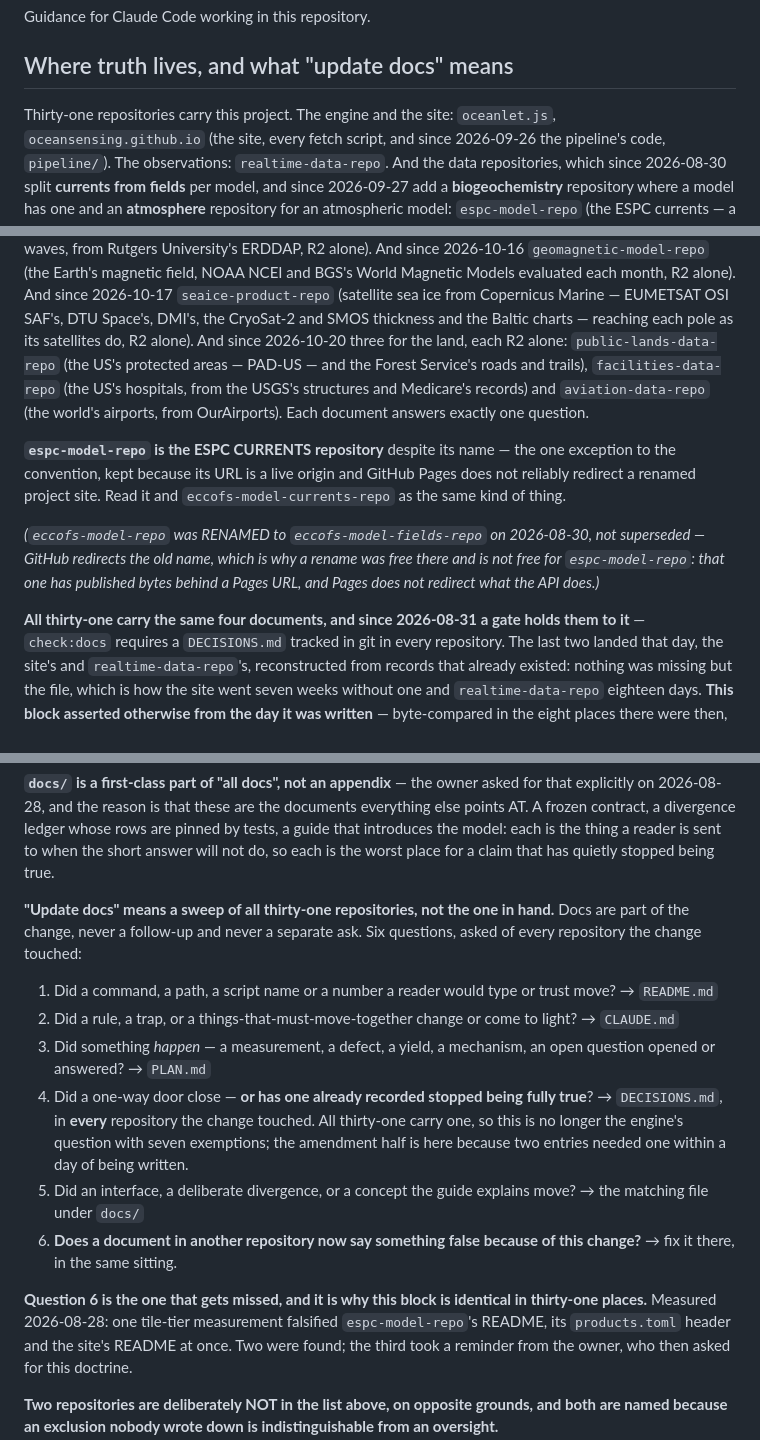
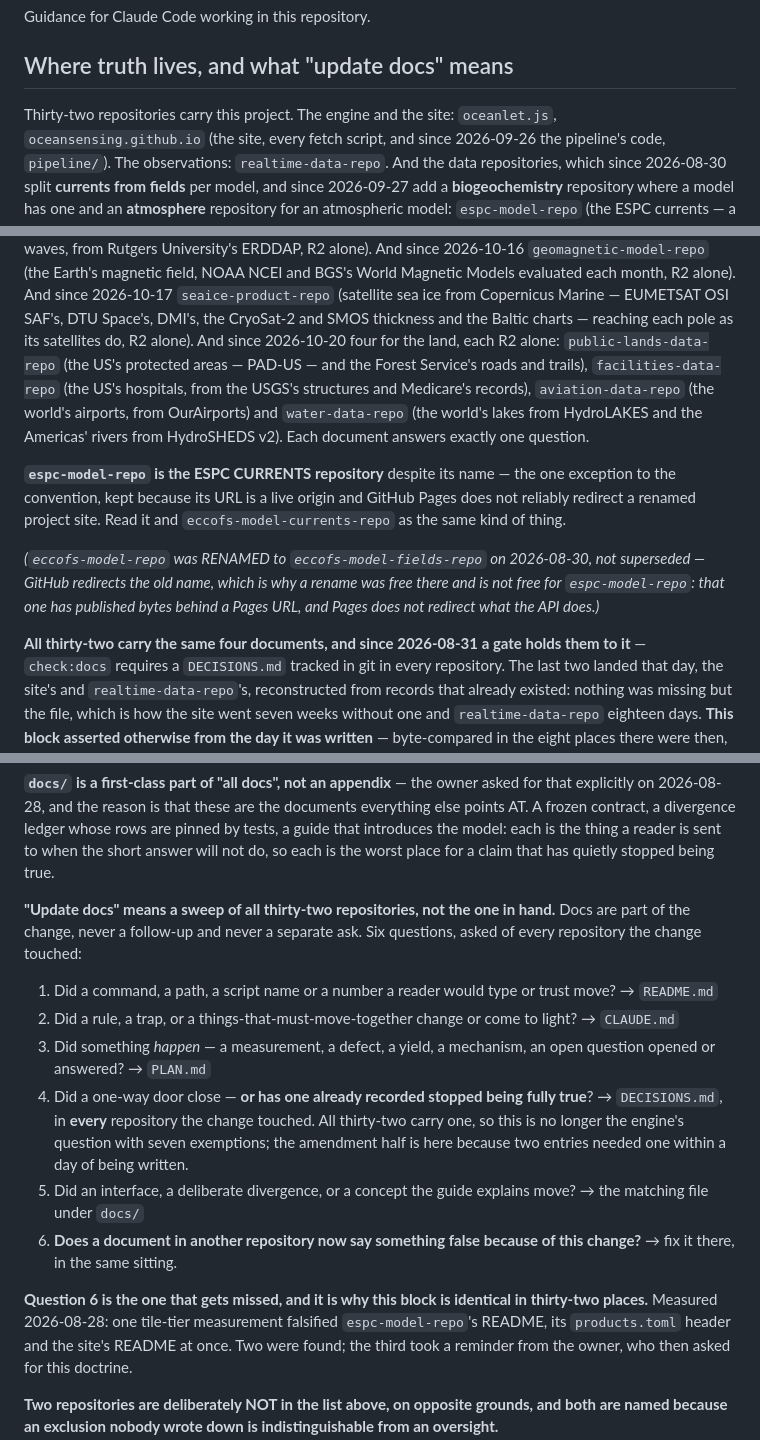
Before and after one commit to oceansensing/realtime-data-repo, a Markdown page: CLAUDE.md, 3 parts joined by grey strips. GitHub-like rendering.

Commit message:
CLAUDE.md: the doc doctrine at thirty-two - water-data-repo joins
The world's lakes and the Americas' rivers, R2 alone.

Co-Authored-By: Claude Opus 5.5 <noreply@anthropic.com>

```diff
--- a/CLAUDE.md
+++ b/CLAUDE.md
@@ -6,6 +6,6 @@ Guidance for Claude Code working in this repository.
 ## Where truth lives, and what "update docs" means
 
-Thirty-one repositories carry this project. The engine and the site:
+Thirty-two repositories carry this project. The engine and the site:
 `oceanlet.js`, `oceansensing.github.io` (the site, every fetch script, and
 since 2026-09-26 the pipeline's code, `pipeline/`). The observations:
 `realtime-data-repo`. And the data
@@ -38,10 +38,11 @@ University's ERDDAP, R2 alone). And since 2026-10-16 `geomagnetic-model-repo`
 each month, R2 alone). And since 2026-10-17 `seaice-product-repo` (satellite sea
 ice from Copernicus Marine — EUMETSAT OSI SAF's, DTU Space's, DMI's, the CryoSat-2
 and SMOS thickness and the Baltic charts — reaching each pole as its satellites do,
-R2 alone). And since 2026-10-20 three for the land, each R2 alone: `public-lands-data-repo` (the US's
+R2 alone). And since 2026-10-20 four for the land, each R2 alone: `public-lands-data-repo` (the US's
 protected areas — PAD-US — and the Forest Service's roads and trails), `facilities-data-repo` (the US's
-hospitals, from the USGS's structures and Medicare's records) and `aviation-data-repo` (the world's airports,
-from OurAirports). Each document answers exactly one question.
+hospitals, from the USGS's structures and Medicare's records), `aviation-data-repo` (the world's airports,
+from OurAirports) and `water-data-repo` (the world's lakes from HydroLAKES and the Americas' rivers from
+HydroSHEDS v2). Each document answers exactly one question.
 
 **`espc-model-repo` is the ESPC CURRENTS repository** despite its name — the
 one exception to the convention, kept because its URL is a live origin and
@@ -53,7 +54,7 @@ not superseded — GitHub redirects the old name, which is why a rename was
 free there and is not free for `espc-model-repo`: that one has published
 bytes behind a Pages URL, and Pages does not redirect what the API does.)*
 
-**All thirty-one carry the same four documents, and since 2026-08-31 a gate holds
+**All thirty-two carry the same four documents, and since 2026-08-31 a gate holds
 them to it** — `check:docs` requires a `DECISIONS.md` tracked in git in every
 repository. The last two landed that day, the site's and
 `realtime-data-repo`'s, reconstructed from records that already existed:
@@ -80,7 +81,7 @@ whose rows are pinned by tests, a guide that introduces the model: each is
 the thing a reader is sent to when the short answer will not do, so each is
 the worst place for a claim that has quietly stopped being true.
 
-**"Update docs" means a sweep of all thirty-one repositories, not the one in hand.**
+**"Update docs" means a sweep of all thirty-two repositories, not the one in hand.**
 Docs are part of the change, never a follow-up and never a separate ask. Six
 questions, asked of every repository the change touched:
 
@@ -92,7 +93,7 @@ questions, asked of every repository the change touched:
    open question opened or answered? → `PLAN.md`
 4. Did a one-way door close — **or has one already recorded stopped being
    fully true**? → `DECISIONS.md`, in **every** repository the change
-   touched. All thirty-one carry one, so this is no longer the
+   touched. All thirty-two carry one, so this is no longer the
    engine's question with seven exemptions; the amendment half is here
    because two entries needed one within a day of being written.
 5. Did an interface, a deliberate divergence, or a concept the guide explains
@@ -101,7 +102,7 @@ questions, asked of every repository the change touched:
    this change?** → fix it there, in the same sitting.
 
 **Question 6 is the one that gets missed, and it is why this block is
-identical in thirty-one places.** Measured 2026-08-28: one tile-tier measurement
+identical in thirty-two places.** Measured 2026-08-28: one tile-tier measurement
 falsified `espc-model-repo`'s README, its `products.toml` header and the
 site's README at once. Two were found; the third took a reminder from the
 owner, who then asked for this doctrine.
```
Also changed, not shown: other parts of CLAUDE.md (+2 -2 lines).
